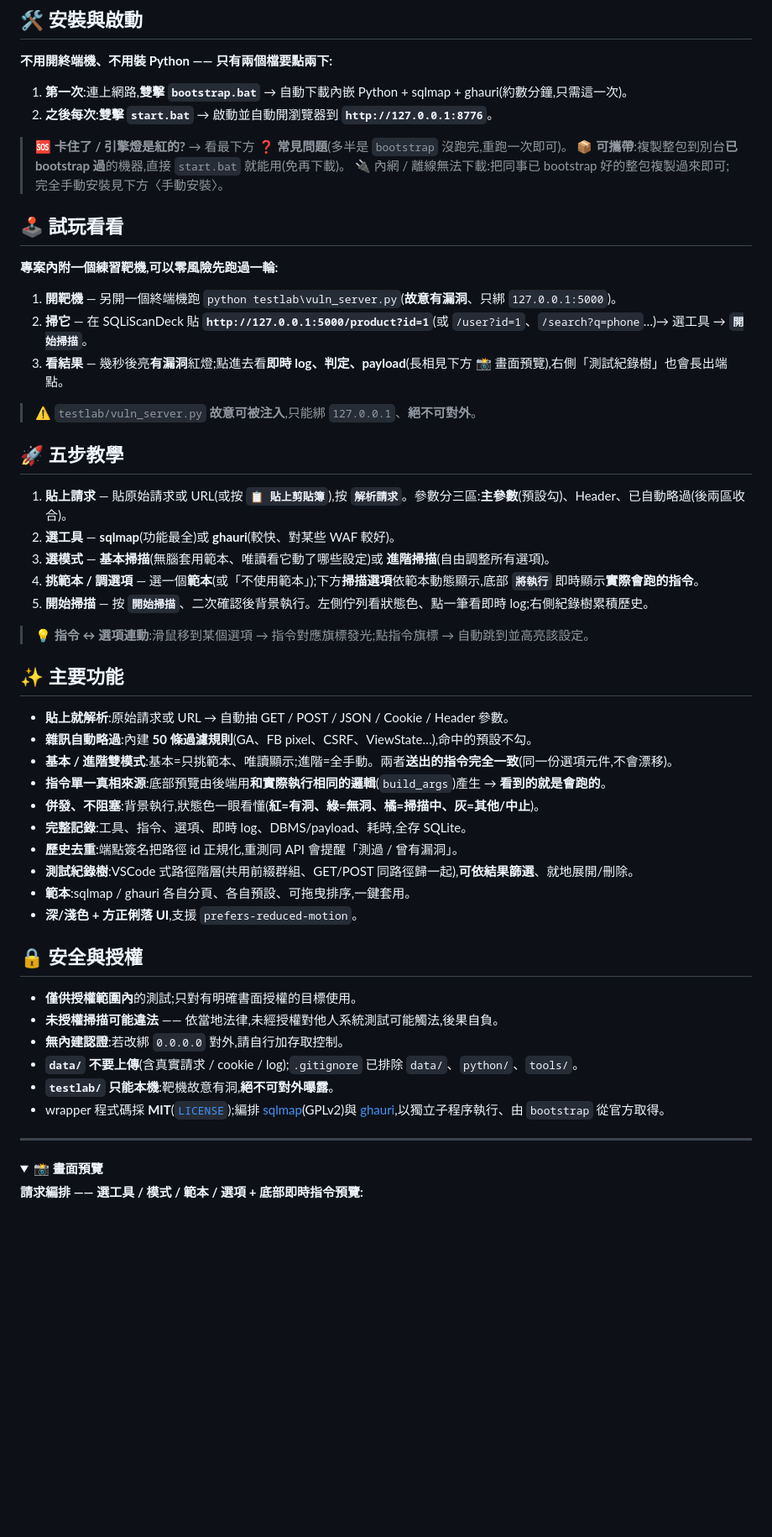
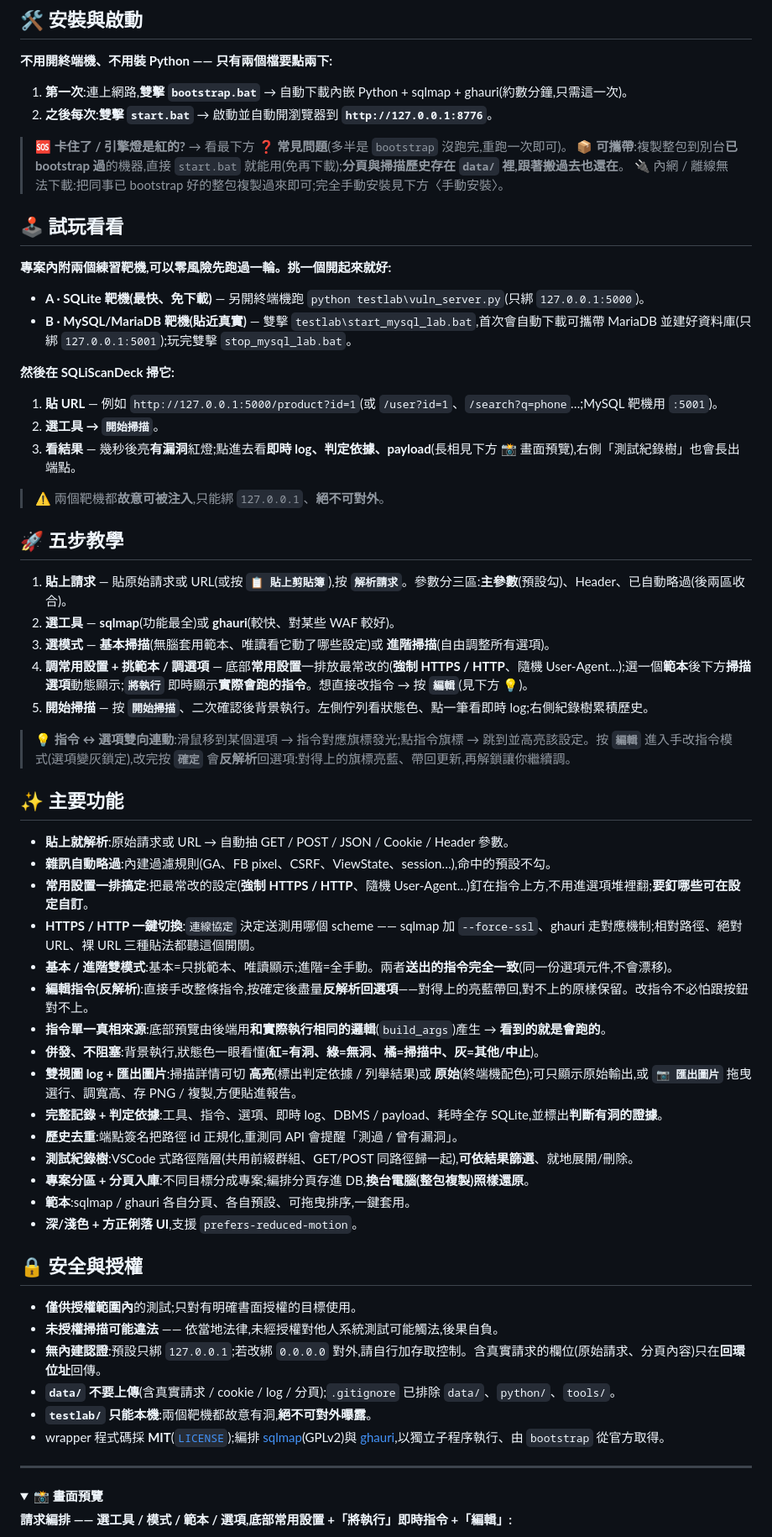
Before and after one commit to kunjitw/SQLiScanDeck, a Markdown page: README.md, the part around one of its changes. Shown at 84% size. Drawn GitHub-style; folded sections open; blank space fills up the shorter version.

```diff
--- a/README.md
+++ b/README.md
@@ -33,39 +33,49 @@
    → 啟動並自動開瀏覽器到 **`http://127.0.0.1:8776`**。
 
 > 🆘 **卡住了 / 引擎燈是紅的?** → 看最下方 **❓ 常見問題**(多半是 `bootstrap` 沒跑完,重跑一次即可)。
-> 📦 **可攜帶**:複製整包到別台**已 bootstrap 過**的機器,直接 `start.bat` 就能用(免再下載)。
+> 📦 **可攜帶**:複製整包到別台**已 bootstrap 過**的機器,直接 `start.bat` 就能用(免再下載);**分頁與掃描歷史存在 `data/` 裡,跟著搬過去也還在**。
 > 🔌 內網 / 離線無法下載:把同事已 bootstrap 好的整包複製過來即可;完全手動安裝見下方〈手動安裝〉。
 
 ## 🕹️ 試玩看看
 
-**專案內附一個練習靶機,可以零風險先跑過一輪:**
+**專案內附兩個練習靶機,可以零風險先跑過一輪。挑一個開起來就好:**
 
-1. **開靶機** — 另開一個終端機跑 `python testlab\vuln_server.py`(**故意有漏洞**、只綁 `127.0.0.1:5000`)。
-2. **掃它** — 在 SQLiScanDeck 貼 **`http://127.0.0.1:5000/product?id=1`**(或 `/user?id=1`、`/search?q=phone`…)→ 選工具 → **`開始掃描`**。
-3. **看結果** — 幾秒後亮**有漏洞**紅燈;點進去看**即時 log、判定、payload**(長相見下方 📸 畫面預覽),右側「測試紀錄樹」也會長出端點。
+- **A · SQLite 靶機(最快、免下載)** — 另開終端機跑 `python testlab\vuln_server.py`(只綁 `127.0.0.1:5000`)。
+- **B · MySQL/MariaDB 靶機(貼近真實)** — 雙擊 `testlab\start_mysql_lab.bat`,首次會自動下載可攜帶 MariaDB 並建好資料庫(只綁 `127.0.0.1:5001`);玩完雙擊 `stop_mysql_lab.bat`。
 
-> ⚠️ `testlab/vuln_server.py` **故意可被注入**,只能綁 `127.0.0.1`、**絕不可對外**。
+**然後在 SQLiScanDeck 掃它:**
+
+1. **貼 URL** — 例如 `http://127.0.0.1:5000/product?id=1`(或 `/user?id=1`、`/search?q=phone`…;MySQL 靶機用 `:5001`)。
+2. **選工具 → `開始掃描`**。
+3. **看結果** — 幾秒後亮**有漏洞**紅燈;點進去看**即時 log、判定依據、payload**(長相見下方 📸 畫面預覽),右側「測試紀錄樹」也會長出端點。
+
+> ⚠️ 兩個靶機都**故意可被注入**,只能綁 `127.0.0.1`、**絕不可對外**。
 
 ## 🚀 五步教學
 
 1. **貼上請求** — 貼原始請求或 URL(或按 **`📋 貼上剪貼簿`**),按 **`解析請求`**。參數分三區:**主參數**(預設勾)、Header、已自動略過(後兩區收合)。
 2. **選工具** — **sqlmap**(功能最全)或 **ghauri**(較快、對某些 WAF 較好)。
 3. **選模式** — **基本掃描**(無腦套用範本、唯讀看它動了哪些設定)或 **進階掃描**(自由調整所有選項)。
-4. **挑範本 / 調選項** — 選一個**範本**(或「不使用範本」);下方**掃描選項**依範本動態顯示,底部 **`將執行`** 即時顯示**實際會跑的指令**。
+4. **調常用設置 + 挑範本 / 調選項** — 底部**常用設置**一排放最常改的(**強制 HTTPS / HTTP**、隨機 User-Agent…);選一個**範本**後下方**掃描選項**動態顯示;**`將執行`** 即時顯示**實際會跑的指令**。想直接改指令 → 按 **`編輯`**(見下方 💡)。
 5. **開始掃描** — 按 **`開始掃描`**、二次確認後背景執行。左側佇列看狀態色、點一筆看即時 log;右側紀錄樹累積歷史。
 
-> 💡 **指令 ↔ 選項連動**:滑鼠移到某個選項 → 指令對應旗標發光;點指令旗標 → 自動跳到並高亮該設定。
+> 💡 **指令 ↔ 選項雙向連動**:滑鼠移到某個選項 → 指令對應旗標發光;點指令旗標 → 跳到並高亮該設定。按 **`編輯`** 進入手改指令模式(選項變灰鎖定),改完按 **`確定`** 會**反解析**回選項:對得上的旗標亮藍、帶回更新,再解鎖讓你繼續調。
 
 ## ✨ 主要功能
 
 - **貼上就解析**:原始請求或 URL → 自動抽 GET / POST / JSON / Cookie / Header 參數。
-- **雜訊自動略過**:內建 **50 條過濾規則**(GA、FB pixel、CSRF、ViewState…),命中的預設不勾。
+- **雜訊自動略過**:內建過濾規則(GA、FB pixel、CSRF、ViewState、session…),命中的預設不勾。
+- **常用設置一排搞定**:把最常改的設定(**強制 HTTPS / HTTP**、隨機 User-Agent…)釘在指令上方,不用進選項堆裡翻;**要釘哪些可在設定自訂**。
+- **HTTPS / HTTP 一鍵切換**:`連線協定` 決定送測用哪個 scheme —— sqlmap 加 `--force-ssl`、ghauri 走對應機制;相對路徑、絕對 URL、裸 URL 三種貼法都聽這個開關。
 - **基本 / 進階雙模式**:基本=只挑範本、唯讀顯示;進階=全手動。兩者**送出的指令完全一致**(同一份選項元件,不會漂移)。
+- **編輯指令(反解析)**:直接手改整條指令,按確定後盡量**反解析回選項**——對得上的亮藍帶回,對不上的原樣保留。改指令不必怕跟按鈕對不上。
 - **指令單一真相來源**:底部預覽由後端用**和實際執行相同的邏輯**(`build_args`)產生 → **看到的就是會跑的**。
 - **併發、不阻塞**:背景執行,狀態色一眼看懂(**紅=有洞、綠=無洞、橘=掃描中、灰=其他/中止**)。
-- **完整記錄**:工具、指令、選項、即時 log、DBMS/payload、耗時,全存 SQLite。
+- **雙視圖 log + 匯出圖片**:掃描詳情可切 **高亮**(標出判定依據 / 列舉結果)或 **原始**(終端機配色);可只顯示原始輸出,或 **`📷 匯出圖片`** 拖曳選行、調寬高、存 PNG / 複製,方便貼進報告。
+- **完整記錄 + 判定依據**:工具、指令、選項、即時 log、DBMS / payload、耗時全存 SQLite,並標出**判斷有洞的證據**。
 - **歷史去重**:端點簽名把路徑 id 正規化,重測同 API 會提醒「測過 / 曾有漏洞」。
 - **測試紀錄樹**:VSCode 式路徑階層(共用前綴群組、GET/POST 同路徑歸一起),**可依結果篩選**、就地展開/刪除。
+- **專案分區 + 分頁入庫**:不同目標分成專案;編排分頁存進 DB,**換台電腦(整包複製)照樣還原**。
 - **範本**:sqlmap / ghauri 各自分頁、各自預設、可拖曳排序,一鍵套用。
 - **深/淺色 + 方正俐落 UI**,支援 `prefers-reduced-motion`。
 
@@ -73,9 +83,9 @@
 
 - **僅供授權範圍內**的測試;只對有明確書面授權的目標使用。
 - **未授權掃描可能違法** —— 依當地法律,未經授權對他人系統測試可能觸法,後果自負。
-- **無內建認證**:若改綁 `0.0.0.0` 對外,請自行加存取控制。
-- **`data/` 不要上傳**(含真實請求 / cookie / log);`.gitignore` 已排除 `data/`、`python/`、`tools/`。
-- **`testlab/` 只能本機**:靶機故意有洞,**絕不可對外曝露**。
+- **無內建認證**:預設只綁 `127.0.0.1`;若改綁 `0.0.0.0` 對外,請自行加存取控制。含真實請求的欄位(原始請求、分頁內容)只在**回環位址**回傳。
+- **`data/` 不要上傳**(含真實請求 / cookie / log / 分頁);`.gitignore` 已排除 `data/`、`python/`、`tools/`。
+- **`testlab/` 只能本機**:兩個靶機都故意有洞,**絕不可對外曝露**。
 - wrapper 程式碼採 **MIT**([`LICENSE`](LICENSE));編排 [sqlmap](https://github.com/sqlmapproject/sqlmap)(GPLv2)與 [ghauri](https://github.com/r0oth3x49/ghauri),以獨立子程序執行、由 `bootstrap` 從官方取得。
 
 ---
@@ -83,5 +93,5 @@
 <details>
 <summary>📸 <b>畫面預覽</b></summary>
 
-**請求編排 —— 選工具 / 模式 / 範本 / 選項 + 底部即時指令預覽:**
+**請求編排 —— 選工具 / 模式 / 範本 / 選項,底部常用設置 +「將執行」即時指令 +「編輯」:**
 
```
Also changed, not shown: other parts of README.md (+26 -15 lines), docs/compose.png, docs/demo.png, docs/detail.png, docs/export.png (added).
